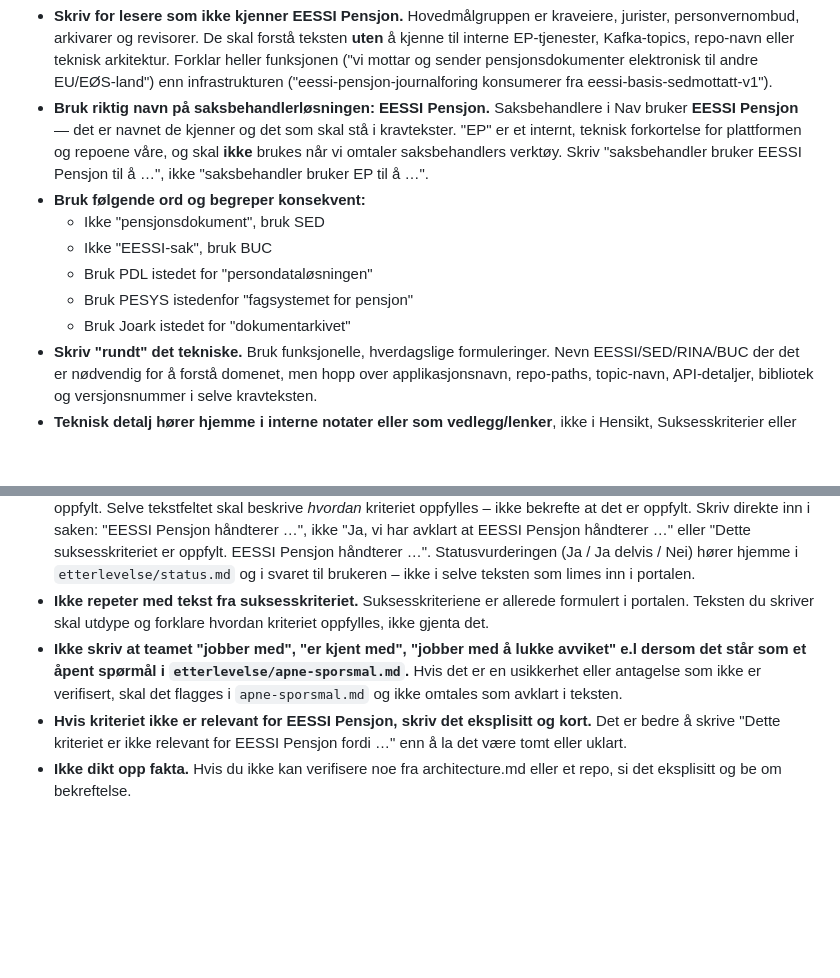
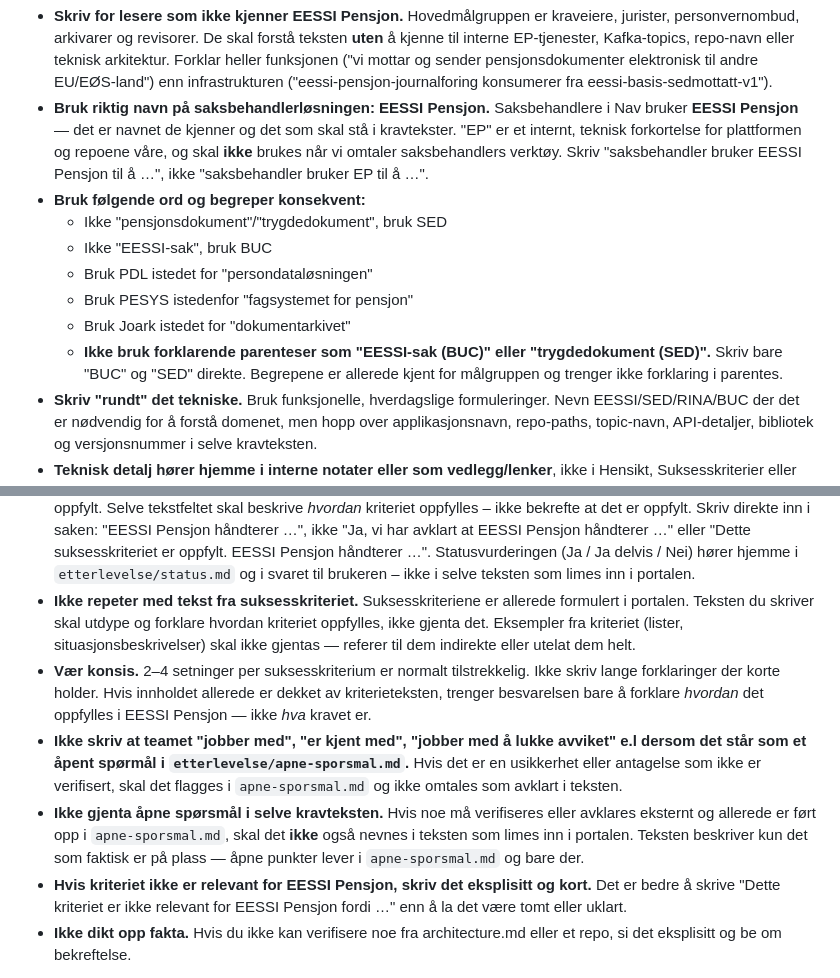
Before and after one commit to navikt/eessi-pensjon, a Markdown page: .github/agents/eessi-pensjon-etterlevelse.agent.md, 2 parts joined by grey strips. Drawn GitHub-style; blank space fills up the shorter version.

Commit message:
d - Add/tweak rules for text writing

```diff
--- a/.github/agents/eessi-pensjon-etterlevelse.agent.md
+++ b/.github/agents/eessi-pensjon-etterlevelse.agent.md
@@ -65,11 +65,12 @@ Språklige regler (fra veilederen):
 - **Skriv for lesere som ikke kjenner EESSI Pensjon.** Hovedmålgruppen er kraveiere, jurister, personvernombud, arkivarer og revisorer. De skal forstå teksten **uten** å kjenne til interne EP-tjenester, Kafka-topics, repo-navn eller teknisk arkitektur. Forklar heller funksjonen ("vi mottar og sender pensjonsdokumenter elektronisk til andre EU/EØS-land") enn infrastrukturen ("eessi-pensjon-journalforing konsumerer fra eessi-basis-sedmottatt-v1").
 - **Bruk riktig navn på saksbehandlerløsningen: EESSI Pensjon.** Saksbehandlere i Nav bruker **EESSI Pensjon** — det er navnet de kjenner og det som skal stå i kravtekster. "EP" er et internt, teknisk forkortelse for plattformen og repoene våre, og skal **ikke** brukes når vi omtaler saksbehandlers verktøy. Skriv "saksbehandler bruker EESSI Pensjon til å …", ikke "saksbehandler bruker EP til å …".
 - **Bruk følgende ord og begreper konsekvent:**
-  - Ikke "pensjonsdokument", bruk SED
+  - Ikke "pensjonsdokument"/"trygdedokument", bruk SED
   - Ikke "EESSI-sak", bruk BUC
   - Bruk PDL istedet for "persondataløsningen"
   - Bruk PESYS istedenfor "fagsystemet for pensjon"
   - Bruk Joark istedet for "dokumentarkivet"
+  - **Ikke bruk forklarende parenteser som "EESSI-sak (BUC)" eller "trygdedokument (SED)".** Skriv bare "BUC" og "SED" direkte. Begrepene er allerede kjent for målgruppen og trenger ikke forklaring i parentes.
 - **Skriv "rundt" det tekniske.** Bruk funksjonelle, hverdagslige formuleringer. Nevn EESSI/SED/RINA/BUC der det er nødvendig for å forstå domenet, men hopp over applikasjonsnavn, repo-paths, topic-navn, API-detaljer, bibliotek og versjonsnummer i selve kravteksten.
 - **Teknisk detalj hører hjemme i interne notater eller som vedlegg/lenker**, ikke i Hensikt, Suksesskriterier eller Beskrivelse. Hvis leseren trenger å grave dypere kan de følge en lenke i *Navn på kilde* eller *Dokumentasjon*.
 - **Norsk, klart språk.** Inkluderende og konkret — målet er at leseren forstår teksten ved første gjennomlesning og er trygg på det de leser.
@@ -79,8 +80,10 @@ Språklige regler (fra veilederen):
 - **Vær presis om omfang**, men på funksjonelt nivå. Si gjerne "saksbehandlerløsningen", "de delene av EESSI Pensjon som journalfører SED-er", eller "alle EP-tjenester som lagrer personopplysninger" — ikke lister av applikasjonsnavn.
 - **Ikke oppgi konkrete versjonsnummer** på rammeverk (Spring Boot, Kotlin, React osv.) — de endres ofte og er irrelevante for kraveier.
 - **Ikke start tekster med "Ja, …", "Dette suksesskriteriet er oppfylt", "Vi oppfyller dette kravet" eller annen statusbekreftelse.** I portalen finnes det egne avkrysningsbokser/statusfelt der teamet markerer at kriteriet er oppfylt. Selve tekstfeltet skal beskrive *hvordan* kriteriet oppfylles – ikke bekrefte at det er oppfylt. Skriv direkte inn i saken: "EESSI Pensjon håndterer …", ikke "Ja, vi har avklart at EESSI Pensjon håndterer …" eller "Dette suksesskriteriet er oppfylt. EESSI Pensjon håndterer …". Statusvurderingen (Ja / Ja delvis / Nei) hører hjemme i `etterlevelse/status.md` og i svaret til brukeren – ikke i selve teksten som limes inn i portalen.
-- **Ikke repeter med tekst fra suksesskriteriet.** Suksesskriteriene er allerede formulert i portalen. Teksten du skriver skal utdype og forklare hvordan kriteriet oppfylles, ikke gjenta det.
+- **Ikke repeter med tekst fra suksesskriteriet.** Suksesskriteriene er allerede formulert i portalen. Teksten du skriver skal utdype og forklare hvordan kriteriet oppfylles, ikke gjenta det. Eksempler fra kriteriet (lister, situasjonsbeskrivelser) skal ikke gjentas — referer til dem indirekte eller utelat dem helt.
+- **Vær konsis.** 2–4 setninger per suksesskriterium er normalt tilstrekkelig. Ikke skriv lange forklaringer der korte holder. Hvis innholdet allerede er dekket av kriterieteksten, trenger besvarelsen bare å forklare *hvordan* det oppfylles i EESSI Pensjon — ikke *hva* kravet er.
 - **Ikke skriv at teamet "jobber med", "er kjent med", "jobber med å lukke avviket" e.l dersom det står som et åpent spørmål i `etterlevelse/apne-sporsmal.md`.** Hvis det er en usikkerhet eller antagelse som ikke er verifisert, skal det flagges i `apne-sporsmal.md` og ikke omtales som avklart i teksten.
+- **Ikke gjenta åpne spørsmål i selve kravteksten.** Hvis noe må verifiseres eller avklares eksternt og allerede er ført opp i `apne-sporsmal.md`, skal det **ikke** også nevnes i teksten som limes inn i portalen. Teksten beskriver kun det som faktisk er på plass — åpne punkter lever i `apne-sporsmal.md` og bare der.
 - **Hvis kriteriet ikke er relevant for EESSI Pensjon, skriv det eksplisitt og kort.** Det er bedre å skrive "Dette kriteriet er ikke relevant for EESSI Pensjon fordi …" enn å la det være tomt eller uklart.
 - **Ikke dikt opp fakta.** Hvis du ikke kan verifisere noe fra architecture.md eller et repo, si det eksplisitt og be om bekreftelse.
 
```
